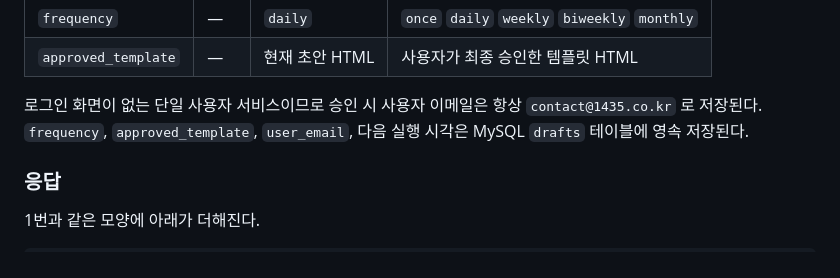
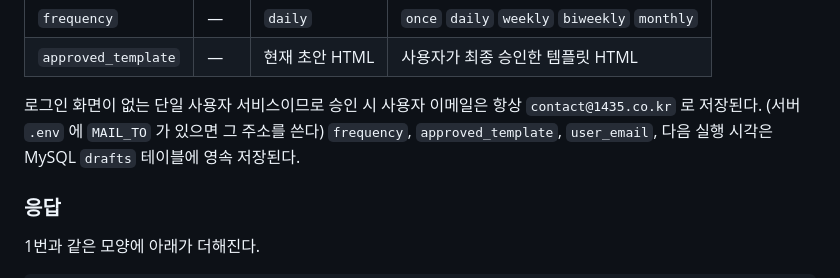
Before and after one commit to chois9105/mulcam, a Markdown page: API_SPEC.md, the part around the change. GitHub-like rendering.

Commit message:
docs: 승인 수신자 규칙 보정

```diff
--- a/API_SPEC.md
+++ b/API_SPEC.md
@@ -182,7 +182,7 @@ POST /api/drafts/{draft_id}/approve
 | `approved_template` | — | 현재 초안 HTML | 사용자가 최종 승인한 템플릿 HTML |
 
 로그인 화면이 없는 단일 사용자 서비스이므로 승인 시 사용자 이메일은 항상
-`contact@1435.co.kr` 로 저장된다. `frequency`, `approved_template`, `user_email`,
+`contact@1435.co.kr` 로 저장된다. (서버 `.env` 에 `MAIL_TO` 가 있으면 그 주소를 쓴다) `frequency`, `approved_template`, `user_email`,
 다음 실행 시각은 MySQL `drafts` 테이블에 영속 저장된다.
 
 ### 응답
```
